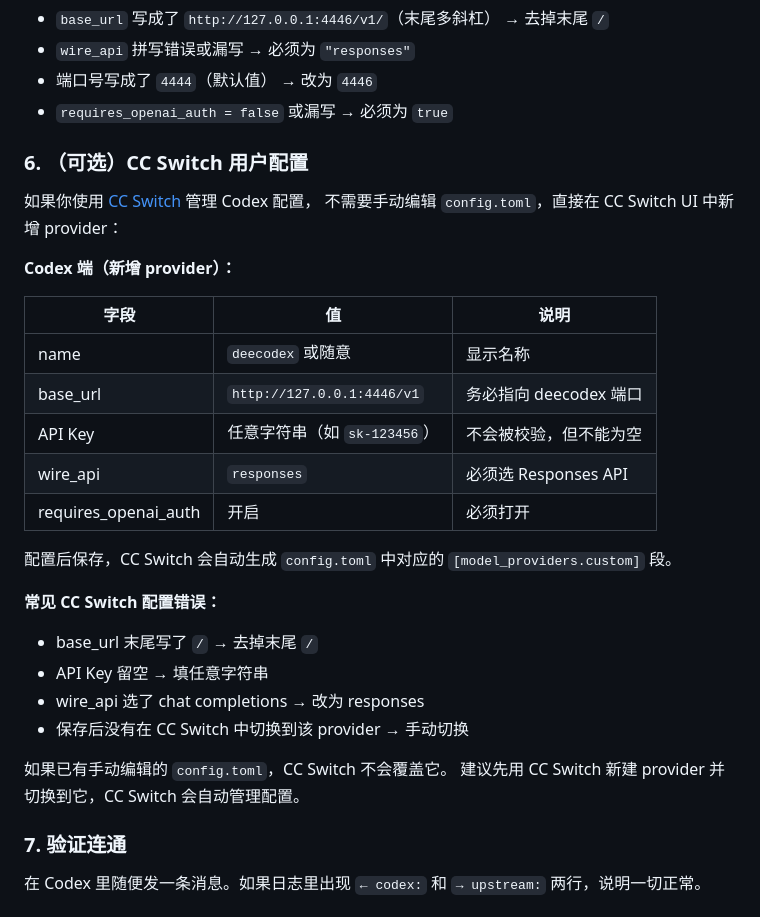
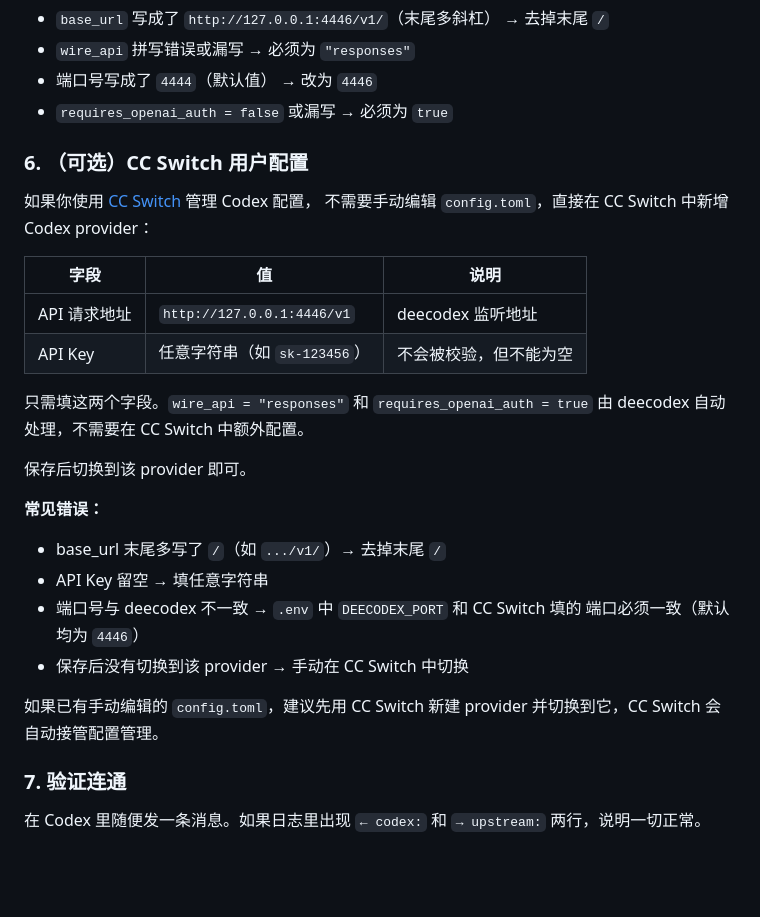
Before and after one commit to liguan-89/deecodex, a Markdown page: README.md, the part around the change. Rendered like a GitHub page; blank space fills up the shorter version.

Commit message:
fix: 纠正 CC Switch 配置说明
cc switch 的 Codex provider 只需要填写 API 请求地址和 API Key 两个字段，
wire_api 和 requires_openai_auth 由 deecodex 自动补齐，无需额外配置。

```diff
--- a/README.md
+++ b/README.md
@@ -96,33 +96,32 @@ wire_api = "responses"
 - `requires_openai_auth = false` 或漏写 → 必须为 `true`
 
 
+
 ### 6. （可选）CC Switch 用户配置
 
 如果你使用 [CC Switch](https://github.com/YiNNx/cc-switch) 管理 Codex 配置，
-不需要手动编辑 `config.toml`，直接在 CC Switch UI 中新增 provider：
-
-**Codex 端（新增 provider）：**
+不需要手动编辑 `config.toml`，直接在 CC Switch 中新增 Codex provider：
 
 | 字段 | 值 | 说明 |
 |------|-----|------|
-| name | `deecodex` 或随意 | 显示名称 |
-| base_url | `http://127.0.0.1:4446/v1` | 务必指向 deecodex 端口 |
+| API 请求地址 | `http://127.0.0.1:4446/v1` | deecodex 监听地址 |
 | API Key | 任意字符串（如 `sk-123456`） | 不会被校验，但不能为空 |
-| wire_api | `responses` | 必须选 Responses API |
-| requires_openai_auth | 开启 | 必须打开 |
 
-配置后保存，CC Switch 会自动生成 `config.toml` 中对应的 `[model_providers.custom]` 段。
+只需填这两个字段。`wire_api = "responses"` 和 `requires_openai_auth = true`
+由 deecodex 自动处理，不需要在 CC Switch 中额外配置。
 
-**常见 CC Switch 配置错误：**
+保存后切换到该 provider 即可。
 
-- base_url 末尾写了 `/` → 去掉末尾 `/`
+**常见错误：**
+
+- base_url 末尾多写了 `/`（如 `.../v1/`）→ 去掉末尾 `/`
 - API Key 留空 → 填任意字符串
-- wire_api 选了 chat completions → 改为 responses
-- 保存后没有在 CC Switch 中切换到该 provider → 手动切换
+- 端口号与 deecodex 不一致 → `.env` 中 `DEECODEX_PORT` 和 CC Switch 填的
+  端口必须一致（默认均为 `4446`）
+- 保存后没有切换到该 provider → 手动在 CC Switch 中切换
 
-如果已有手动编辑的 `config.toml`，CC Switch 不会覆盖它。
-建议先用 CC Switch 新建 provider 并切换到它，CC Switch 会自动管理配置。
-
+如果已有手动编辑的 `config.toml`，建议先用 CC Switch 新建 provider
+并切换到它，CC Switch 会自动接管配置管理。
 
 ### 7. 验证连通
 
```
